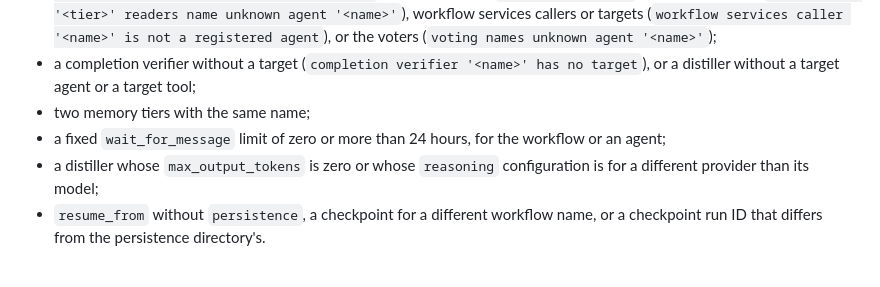
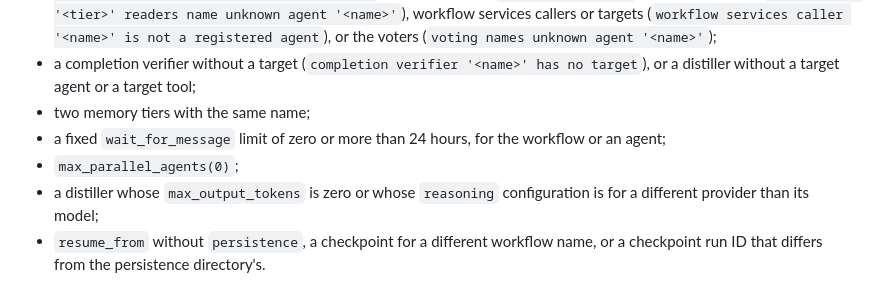
Before and after one commit to mesa-hills-research/arko_framework, a Markdown page: arko_workflows/INDEX.md, the part around the change. Rendered like a GitHub page.

Commit message:
arko_workflows: list max_parallel_agents(0) among the build errors [docs]
Co-Authored-By: Claude Opus 5.5 <noreply@anthropic.com>

```diff
--- a/arko_workflows/INDEX.md
+++ b/arko_workflows/INDEX.md
@@ -130,6 +130,7 @@ Source: [workflow/mod.rs](src/workflow/mod.rs). `Workflow` and `WorkflowBuilder`
 - a completion verifier without a target (`completion verifier '<name>' has no target`), or a distiller without a target agent or a target tool;
 - two memory tiers with the same name;
 - a fixed `wait_for_message` limit of zero or more than 24 hours, for the workflow or an agent;
+- `max_parallel_agents(0)`;
 - a distiller whose `max_output_tokens` is zero or whose `reasoning` configuration is for a different provider than its model;
 - `resume_from` without `persistence`, a checkpoint for a different workflow name, or a checkpoint run ID that differs from the persistence directory's.
 
```
